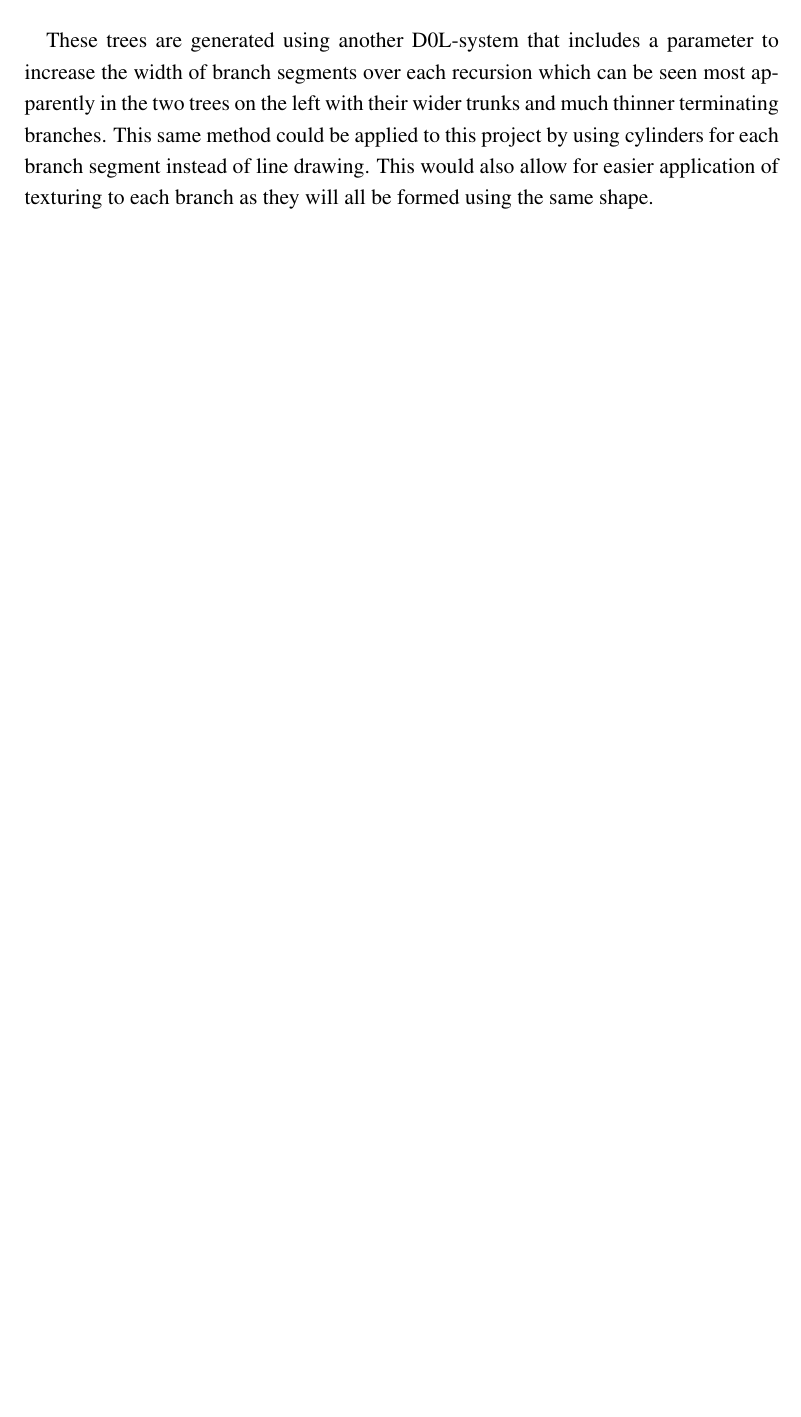
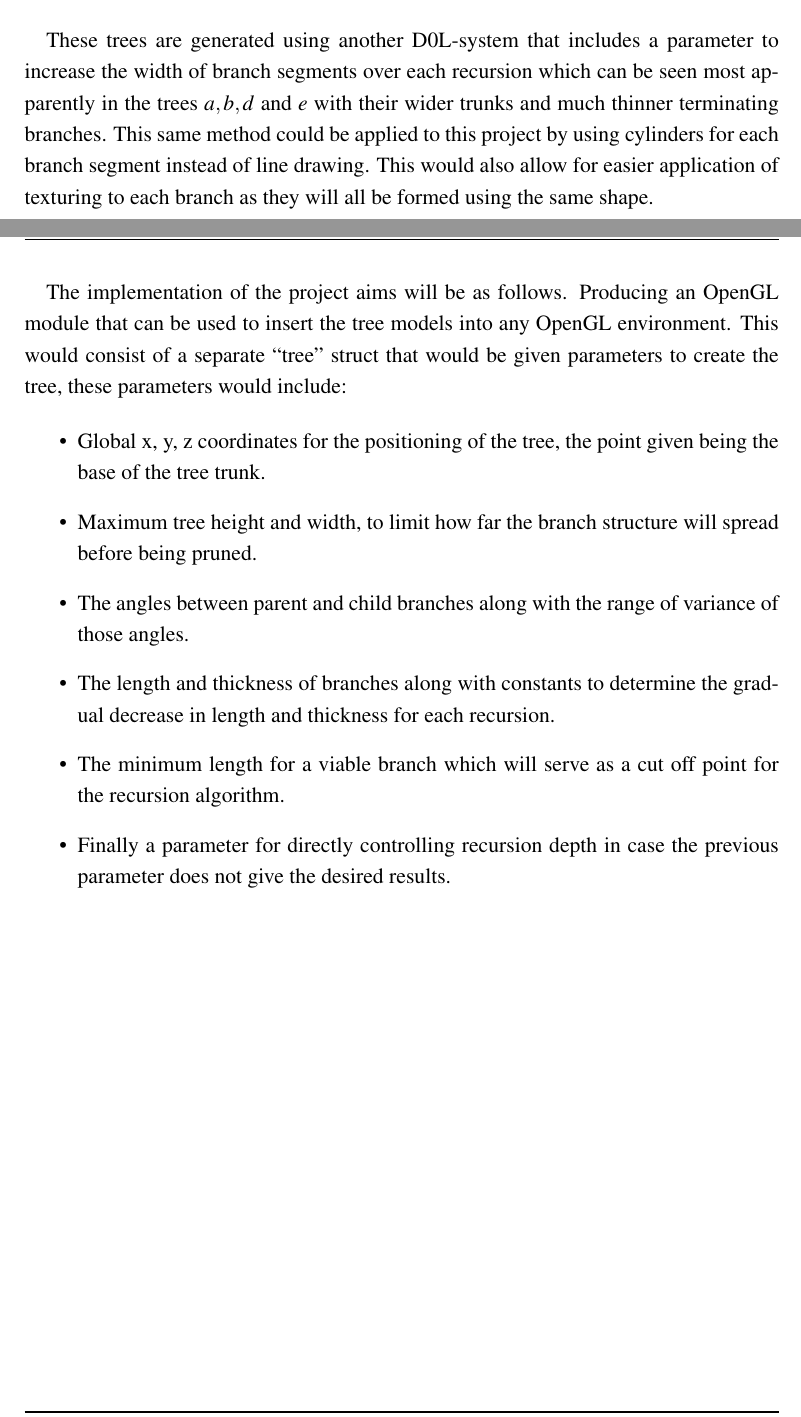
Before and after one commit to Tom-1506/-LaTeX-Docs, a LaTeX document (ProgressReport/ProgressReport.tex): part of page 6 of 7 before the commit and two parts of pages 6 and 7 of 8 after it, the two joined at a grey line, cut so that both start at the same text, the shorter picture padded with empty space. The pictures show the PDF file ProgressReport/ProgressReport.pdf that the author committed with the source.

Commit message:
Add more design, update image

```diff
--- a/ProgressReport/ProgressReport.tex
+++ b/ProgressReport/ProgressReport.tex
@@ -149,16 +149,36 @@ implementation. Below are some examples from another parametric L-system explain
 \cite{prusinkiewicz1996systems}
 
 \begin{figure}[h]
-        \includegraphics[scale=0.7]{tree_examples}
+        \includegraphics[scale=0.6]{tree_examples}
         \centering
 \end{figure}
 
 These trees are generated using another D0L-system that includes a parameter to increase the
-width of branch segments over each recursion which can be seen most apparently in the two
-trees on the left with their wider trunks and much thinner terminating branches. This same
+width of branch segments over each recursion which can be seen most apparently in the trees
+$a, b, d$ and $e$ with their wider trunks and much thinner terminating branches. This same
 method could be applied to this project by using cylinders for each branch segment instead of
 line drawing. This would also allow for easier application of texturing to each branch as they
-will all be formed using the same shape.
+will all be formed using the same shape. \\
+
+The implementation of the project aims will be as follows. Producing an OpenGL module
+that can be used to insert the tree models into any OpenGL environment. This would consist of
+a separate ``tree'' struct that would be given parameters to create the tree, these parameters
+would include:
+
+\begin{itemize}
+        \item Global x, y, z coordinates for the positioning of the tree, the point given being
+              the base of the tree trunk.
+        \item Maximum tree height and width, to limit how far the branch structure will spread
+              before being pruned.
+        \item The angles between parent and child branches along with the range of variance
+              of those angles.
+        \item The length and thickness of branches along with constants to determine the gradual
+              decrease in length and thickness for each recursion.
+        \item The minimum length for a viable branch which will serve as a cut off point for the
+              recursion algorithm.
+        \item Finally a parameter for directly controlling recursion depth in case the previous
+              parameter does not give the desired results.
+\end{itemize}
 
 \clearpage
 \bibliography{bibfile}
```
Also changed, not shown: ProgressReport/ProgressReport.pdf, ProgressReport/images/tree_examples.PNG.
